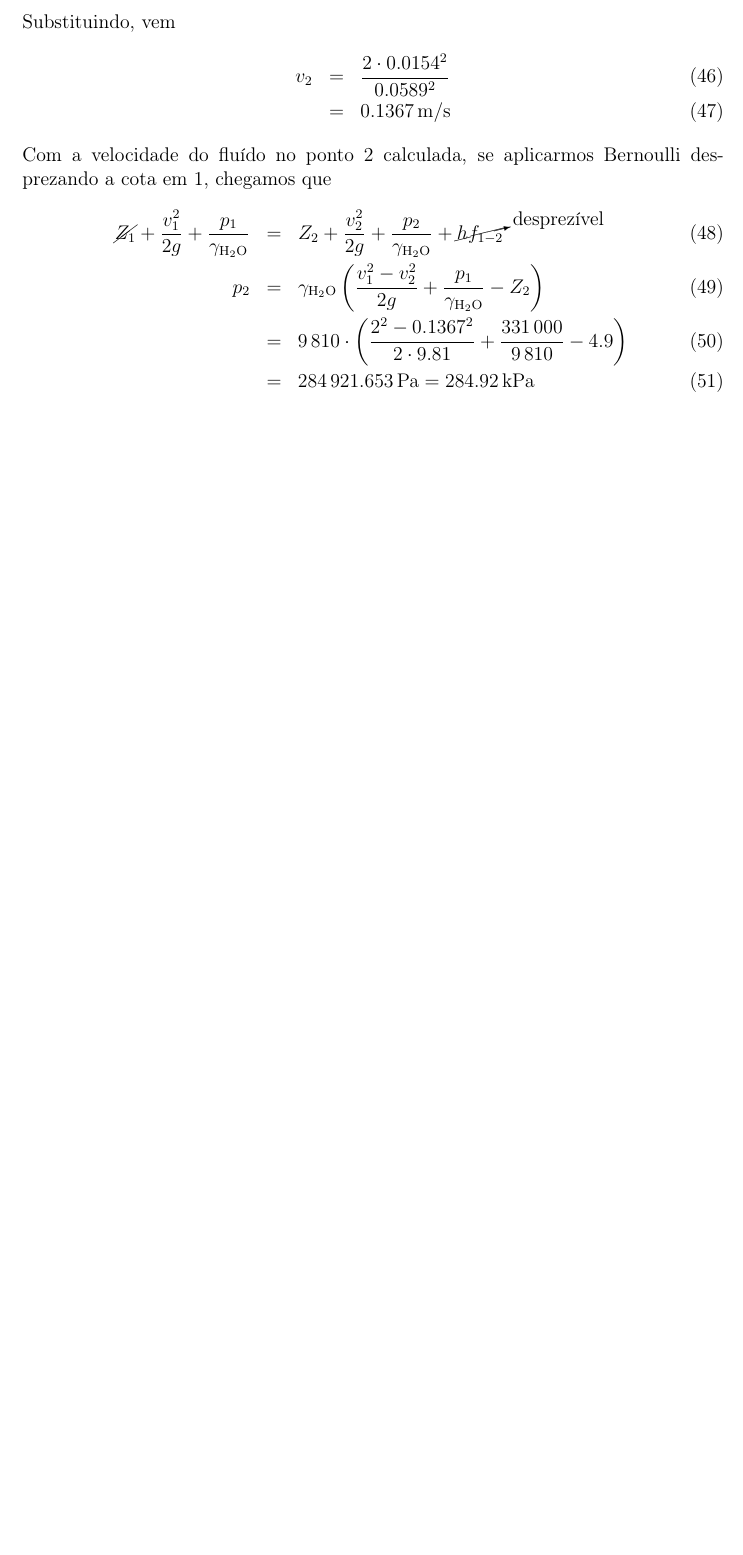
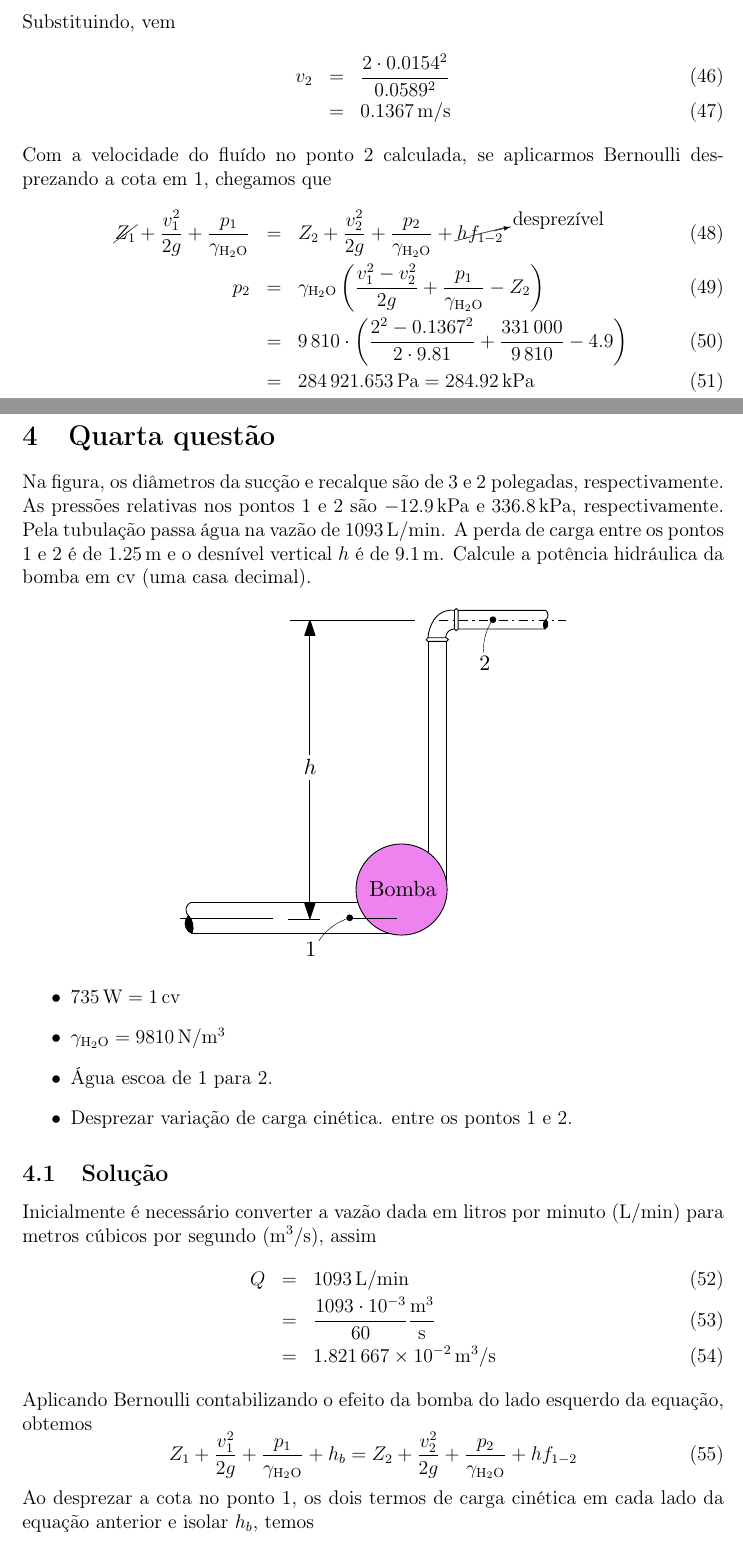
Before and after one commit to RenanSGuedes/general-hydraulic, a LaTeX document (main/avaliacoes/avaliacao_2/main.tex): part of page 5 of 5 before the commit and two parts of pages 5 and 6 of 7 after it, the two joined at a grey line, cut so that both start at the same text, the shorter picture padded with empty space. Compiled offline with pdfLaTeX.

Commit message:
:four: de :five: :clock8:

```diff
--- a/main/avaliacoes/avaliacao_2/main.tex
+++ b/main/avaliacoes/avaliacao_2/main.tex
@@ -172,3 +172,29 @@ left=3cm
 			 &=&9\,810\cdot\left(\dfrac{2^{2}-0.1367^{2}}{2\cdot 9.81}+\dfrac{331\,000}{9\,810}-4.9\right)\\
 			 &=&\SI{284921.653}{\pascal}=\SI{284.92}{\kilo\pascal}
 	\end{eqnarray}
+	\section{Quarta questão}
+	Na figura, os diâmetros da sucção e recalque são de 3 e 2 polegadas, respectivamente. As pressões relativas nos pontos 1 e 2 são \SI{-12.9}{\kilo\pascal} e \SI{336.8}{\kilo\pascal}, respectivamente. Pela tubulação passa água na vazão de \SI{1093}{\liter/\minute}. A perda de carga entre os pontos 1 e 2 é de \SI{1.25}{\meter} e o desnível vertical $h$ é de \SI{9.1}{\meter}. Calcule a potência hidráulica da bomba em cv (uma casa decimal).
+	\begin{center}
+		\includegraphics[width=.55\linewidth]{assets/images/ex4}
+	\end{center}
+	\begin{itemize}
+		\item $\SI{735}{\watt}=\SI{1}{cv}$
+		\item $\gamma_{\ce{H2O}}=\SI{9810}{\newton/\meter^{3}}$
+		\item Água escoa de 1 para 2.
+		\item Desprezar variação de carga cinética. entre os pontos 1 e 2.
+	\end{itemize}
+	\subsection{Solução}
+	Inicialmente é necessário converter a vazão dada em litros por minuto (\SI{}{\liter/\minute}) para metros cúbicos por segundo ($\SI{}{\meter^{3}/\second}$), assim
+	\begin{eqnarray}
+		Q&=&\SI{1093}{\liter/\minute}\\
+		 &=&\dfrac{1093\cdot 10^{-3}}{60}\SI{}{\dfrac{\meter^{3}}{\second}}\\
+		 &=&\SI{1.821667e-2}{\meter^{3}/\second}
+	\end{eqnarray}
+	Aplicando Bernoulli contabilizando o efeito da bomba do lado esquerdo da equação, obtemos
+	\begin{equation}
+		Z_{1}+\dfrac{v_{1}^{2}}{2g}+\dfrac{p_{1}}{\gamma_{\ce{H2O}}}+h_{b}=Z_{2}+\dfrac{v_{2}^{2}}{2g}+\dfrac{p_{2}}{\gamma_{\ce{H2O}}}+hf_{1-2}\\
+	\end{equation}
+	Ao desprezar a cota no ponto 1, os dois termos de carga cinética em cada lado da equação anterior e isolar $h_{b}$, temos
+	\begin{equation}
+		h_{b}=\dfrac{p_{2}-p_{1}}{\gamma_{\ce{H2O}}}+Z_{2}+hf_{1-2}
+	\end{equation}
@@ -174,0 +209 @@ left=3cm
+	\end{equation}
```
Also changed, not shown: main/avaliacoes/avaliacao_2/assets/images/ex4.pdf (added), main/avaliacoes/avaliacao_2/main.pdf, main/avaliacoes/avaliacao_2/main.tex (13 more changed lines).
